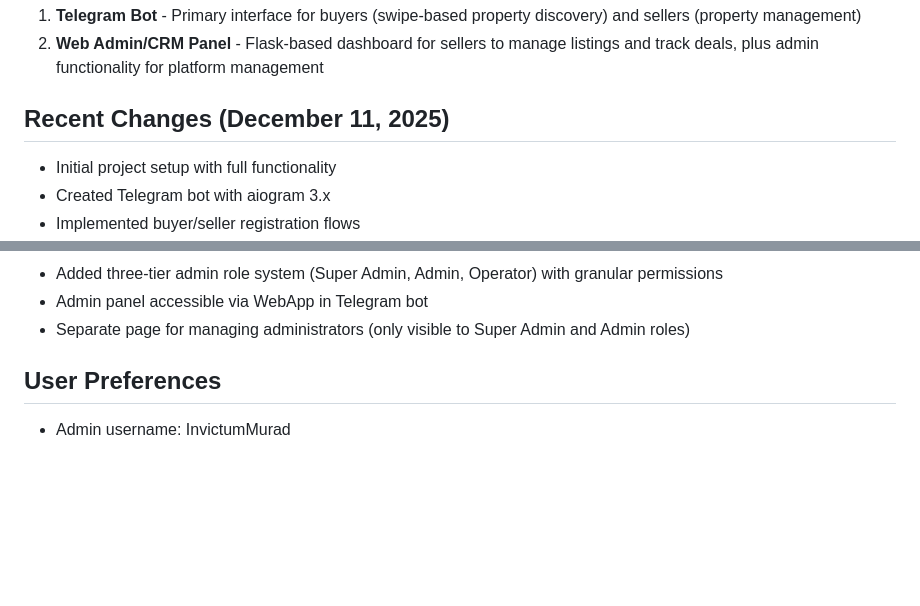
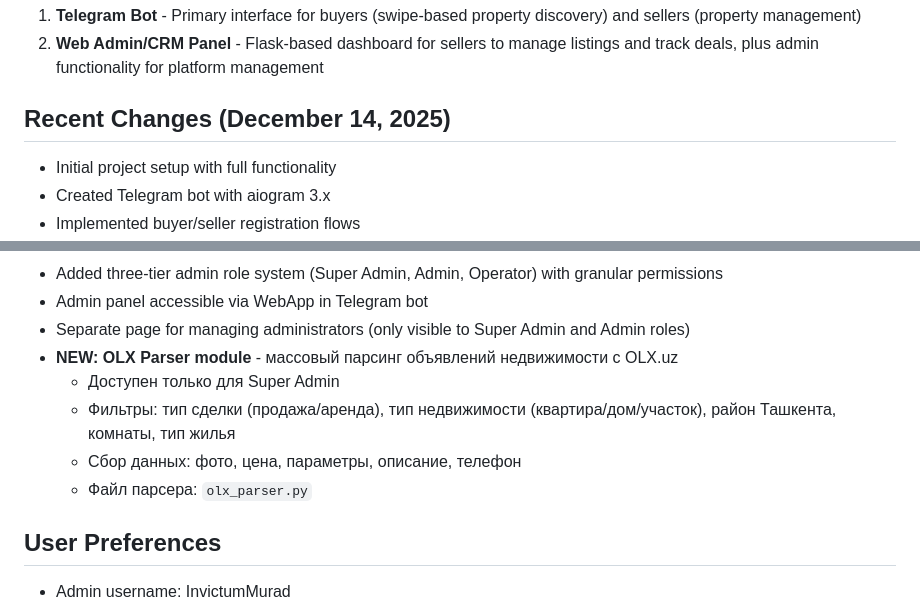
Before and after one commit to judex14turk-oss/F2F, a Markdown page: replit.md, 2 parts joined by grey strips. Drawn GitHub-style; blank space fills up the shorter version.

Commit message:
Add bulk real estate parsing from OLX.uz with advanced filters
Implement a new OLX Parser module with filters for deal type, property type, district, rooms, and housing type, saving data including photos, price, description, and phone numbers.

Replit-Commit-Author: Agent
Replit-Commit-Session-Id: 334b3e01-21b7-4ee3-bc37-5c97ffb02ff4
Replit-Commit-Checkpoint-Type: full_checkpoint
Replit-Commit-Event-Id: c6f893b8-404c-45e6-a221-4459c0df705b
Replit-Commit-Screenshot-Url: https://storage.googleapis.com/screenshot-production-us-central1/446626a4-d583-4535-9432-6a960a73e398/334b3e01-21b7-4ee3-bc37-5c97ffb02ff4/iHhX6S2
Replit-Helium-Checkpoint-Created: true

```diff
--- a/replit.md
+++ b/replit.md
@@ -8,7 +8,7 @@ The platform has two main user interfaces:
 1. **Telegram Bot** - Primary interface for buyers (swipe-based property discovery) and sellers (property management)
 2. **Web Admin/CRM Panel** - Flask-based dashboard for sellers to manage listings and track deals, plus admin functionality for platform management
 
-## Recent Changes (December 11, 2025)
+## Recent Changes (December 14, 2025)
 
 - Initial project setup with full functionality
 - Created Telegram bot with aiogram 3.x
@@ -23,6 +23,11 @@ The platform has two main user interfaces:
 - Added three-tier admin role system (Super Admin, Admin, Operator) with granular permissions
 - Admin panel accessible via WebApp in Telegram bot
 - Separate page for managing administrators (only visible to Super Admin and Admin roles)
+- **NEW: OLX Parser module** - массовый парсинг объявлений недвижимости с OLX.uz
+  - Доступен только для Super Admin
+  - Фильтры: тип сделки (продажа/аренда), тип недвижимости (квартира/дом/участок), район Ташкента, комнаты, тип жилья
+  - Сбор данных: фото, цена, параметры, описание, телефон
+  - Файл парсера: `olx_parser.py`
 
 ## User Preferences
 
```
